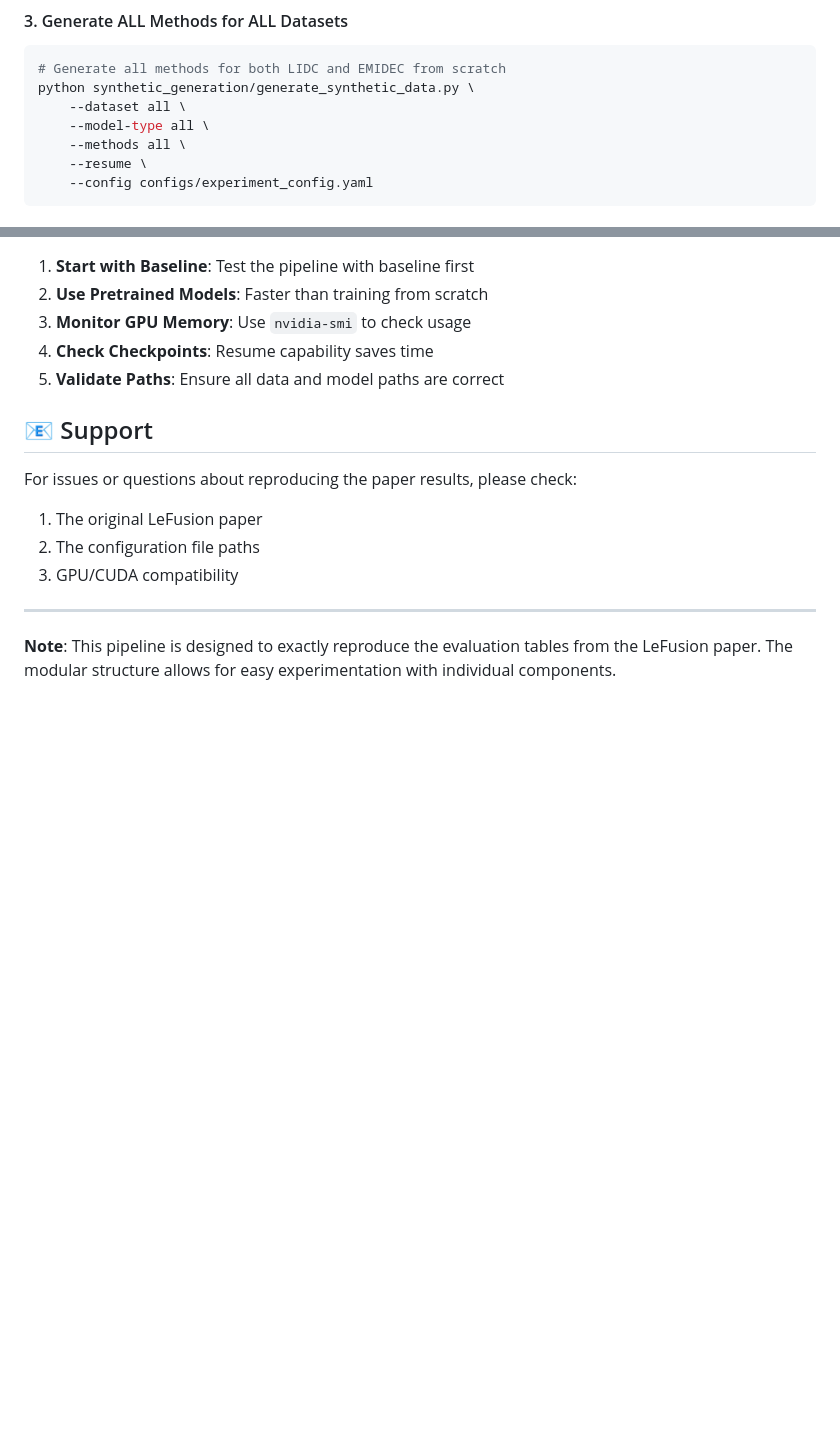
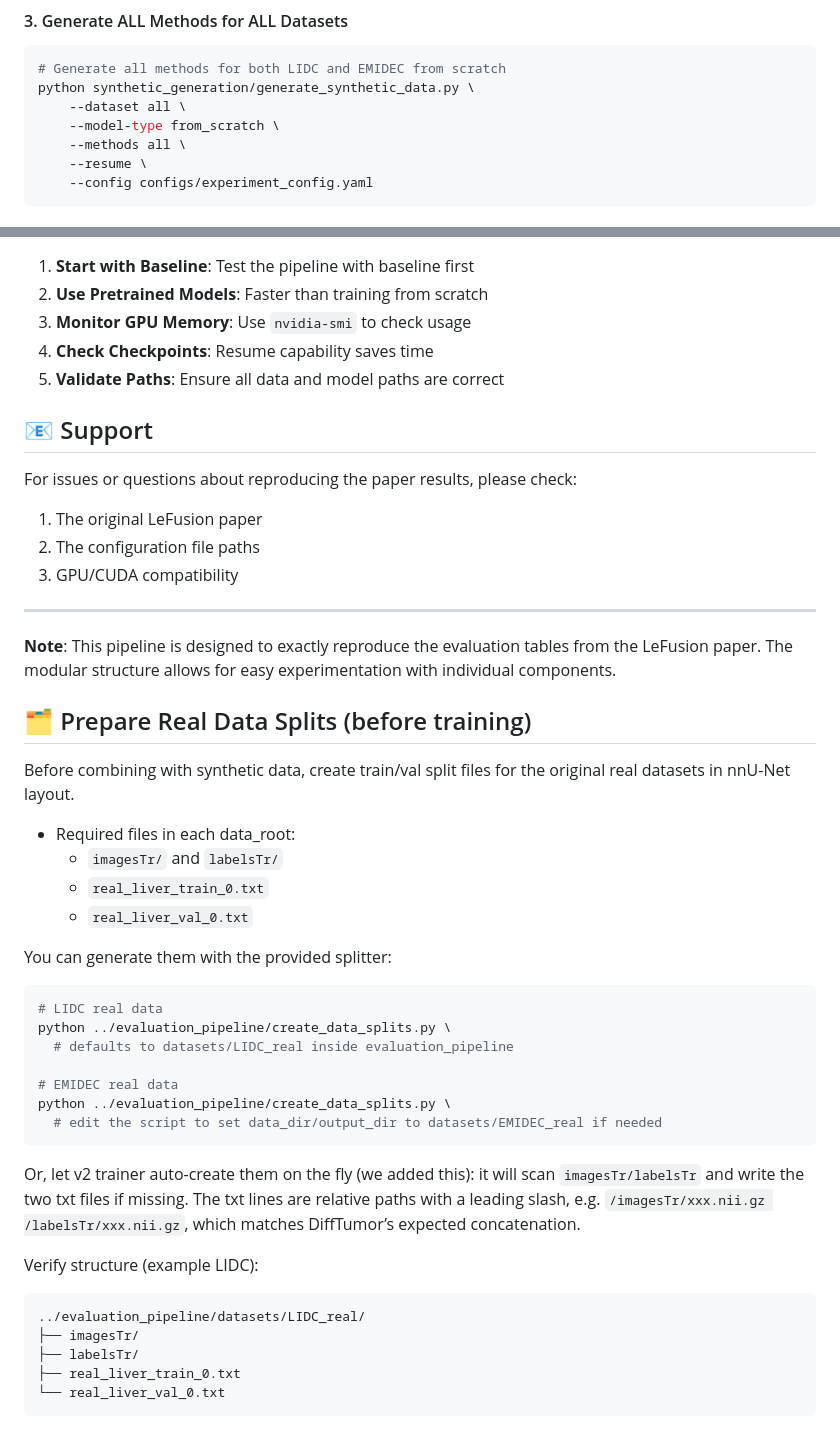
Before and after one commit to AmaDeuSZodiacXz/LeFusion, a Markdown page: evaluation_pipeline_v2/README.md, 2 parts joined by grey strips. GitHub-like rendering; blank space fills up the shorter version.

Commit message:
Added a “Prepare Real Data Splits (before training)” section to evaluation_pipeline_v2/README.md with: What files must exist (imagesTr/, labelsTr/, real_liver_train_0.txt, real_liver_val_0.txt) How to generate using evaluation_pipeline/create_data_splits.py Note that v2 trainer now auto-creates splits if missing (with leading slash paths) Example directory layout Trainer already auto-creates splits and uses fallback to evaluation_pipeline/datasets/... if real_data_dir in config is missing.

````diff
--- a/evaluation_pipeline_v2/README.md
+++ b/evaluation_pipeline_v2/README.md
@@ -150,7 +150,7 @@ python synthetic_generation/generate_synthetic_data.py \
 # Generate all methods for both LIDC and EMIDEC from scratch
 python synthetic_generation/generate_synthetic_data.py \
     --dataset all \
-    --model-type all \
+    --model-type from_scratch \
     --methods all \
     --resume \
     --config configs/experiment_config.yaml
@@ -522,3 +522,35 @@ For issues or questions about reproducing the paper results, please check:
 ---
 
 **Note**: This pipeline is designed to exactly reproduce the evaluation tables from the LeFusion paper. The modular structure allows for easy experimentation with individual components.
+
+## 🗂️ Prepare Real Data Splits (before training)
+
+Before combining with synthetic data, create train/val split files for the original real datasets in nnU-Net layout.
+
+- Required files in each data_root:
+  - `imagesTr/` and `labelsTr/`
+  - `real_liver_train_0.txt`
+  - `real_liver_val_0.txt`
+
+You can generate them with the provided splitter:
+
+```bash
+# LIDC real data
+python ../evaluation_pipeline/create_data_splits.py \
+  # defaults to datasets/LIDC_real inside evaluation_pipeline
+
+# EMIDEC real data
+python ../evaluation_pipeline/create_data_splits.py \
+  # edit the script to set data_dir/output_dir to datasets/EMIDEC_real if needed
+```
+
+Or, let v2 trainer auto-create them on the fly (we added this): it will scan `imagesTr/labelsTr` and write the two txt files if missing. The txt lines are relative paths with a leading slash, e.g. `/imagesTr/xxx.nii.gz /labelsTr/xxx.nii.gz`, which matches DiffTumor’s expected concatenation.
+
+Verify structure (example LIDC):
+```
+../evaluation_pipeline/datasets/LIDC_real/
+├── imagesTr/
+├── labelsTr/
+├── real_liver_train_0.txt
+└── real_liver_val_0.txt
+```
````
